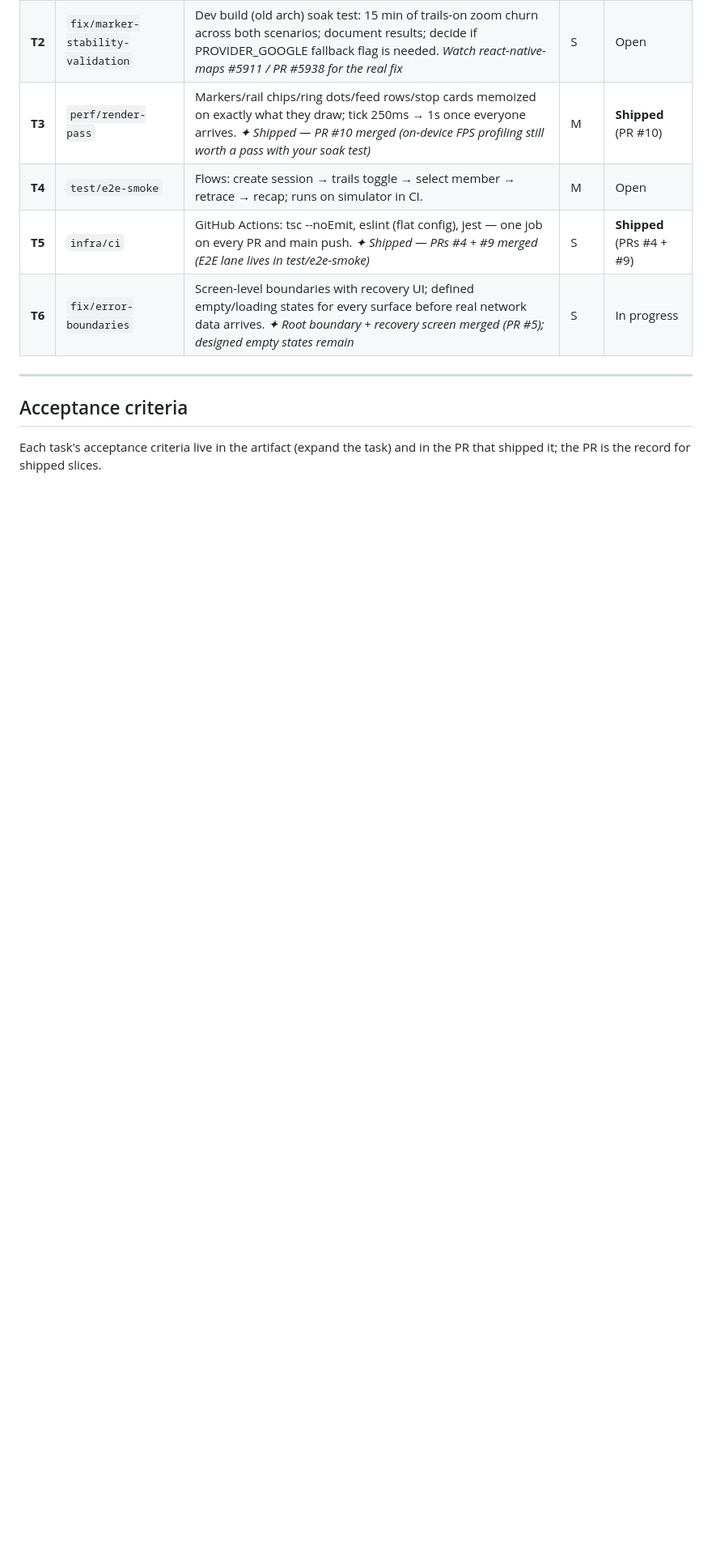
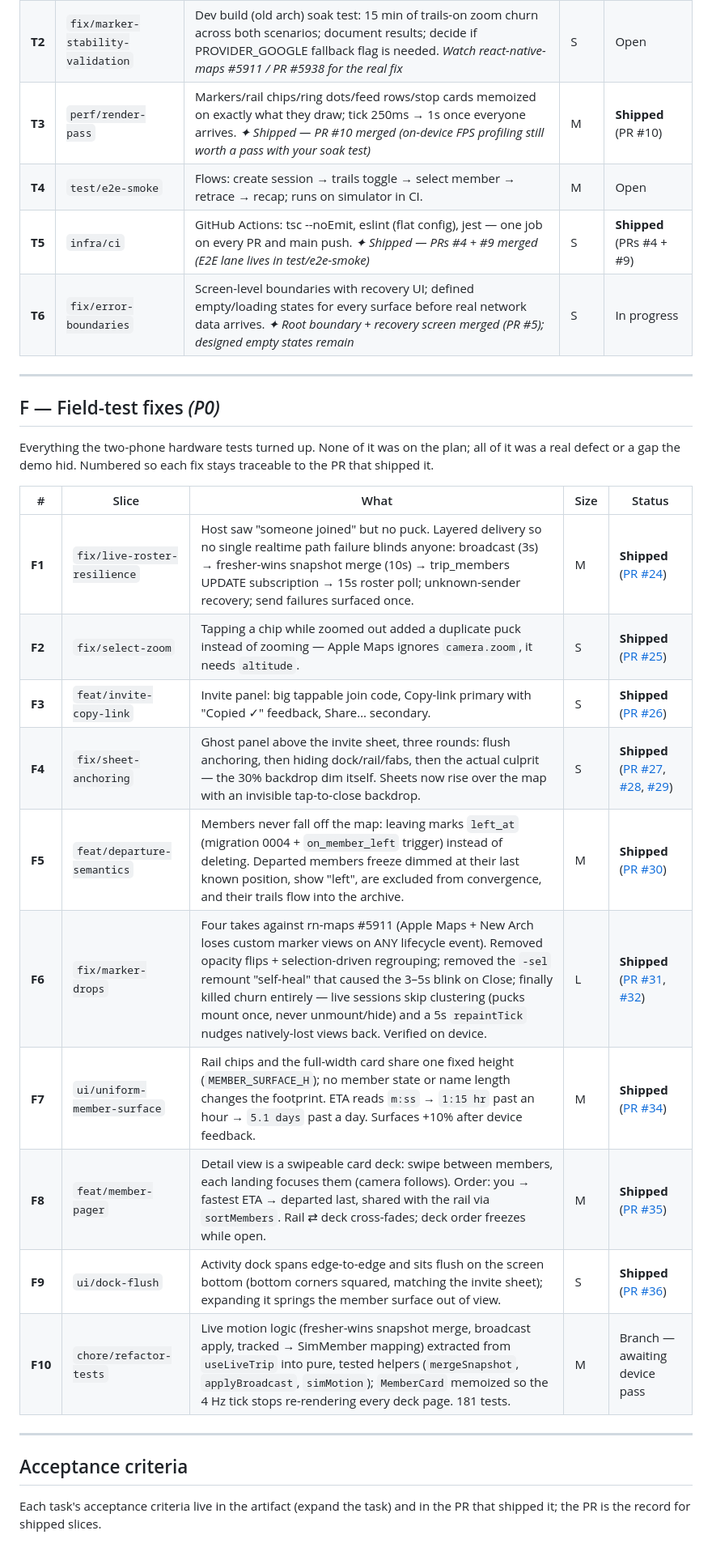
Before and after one commit to pdev8/arrival, a Markdown page: docs/ROADMAP.md, the part around the change. Shown at 81% size. GitHub-like rendering; blank space fills up the shorter version.

Commit message:
Roadmap: F epic — every fix the two-phone field tests produced
Ten slices (F1-F10) with their PR links, from the invisible-joiner bug
through the marker-drop campaign, departure semantics, the uniform
member surface, the swipe deck, and the flush dock. Artifact updated in
place; this mirror regenerated from it.

Co-Authored-By: Claude Fable 5 <noreply@anthropic.com>

```diff
--- a/docs/ROADMAP.md
+++ b/docs/ROADMAP.md
@@ -126,6 +126,27 @@ You said it yourself: it needs to work flawlessly. This epic locks in the marker
 
 ---
 
+## F — Field-test fixes *(P0)*
+
+Everything the two-phone hardware tests turned up. None of it was on the plan;
+all of it was a real defect or a gap the demo hid. Numbered so each fix stays
+traceable to the PR that shipped it.
+
+| # | Slice | What | Size | Status |
+|---|---|---|---|---|
+| **F1** | `fix/live-roster-resilience` | Host saw "someone joined" but no puck. Layered delivery so no single realtime path failure blinds anyone: broadcast (3s) → fresher-wins snapshot merge (10s) → trip_members UPDATE subscription → 15s roster poll; unknown-sender recovery; send failures surfaced once. | M | **Shipped** ([PR #24](https://github.com/pdev8/arrival/pull/24)) |
+| **F2** | `fix/select-zoom` | Tapping a chip while zoomed out added a duplicate puck instead of zooming — Apple Maps ignores `camera.zoom`, it needs `altitude`. | S | **Shipped** ([PR #25](https://github.com/pdev8/arrival/pull/25)) |
+| **F3** | `feat/invite-copy-link` | Invite panel: big tappable join code, Copy-link primary with "Copied ✓" feedback, Share… secondary. | S | **Shipped** ([PR #26](https://github.com/pdev8/arrival/pull/26)) |
+| **F4** | `fix/sheet-anchoring` | Ghost panel above the invite sheet, three rounds: flush anchoring, then hiding dock/rail/fabs, then the actual culprit — the 30% backdrop dim itself. Sheets now rise over the map with an invisible tap-to-close backdrop. | S | **Shipped** ([PR #27](https://github.com/pdev8/arrival/pull/27), [#28](https://github.com/pdev8/arrival/pull/28), [#29](https://github.com/pdev8/arrival/pull/29)) |
+| **F5** | `feat/departure-semantics` | Members never fall off the map: leaving marks `left_at` (migration 0004 + `on_member_left` trigger) instead of deleting. Departed members freeze dimmed at their last known position, show "left", are excluded from convergence, and their trails flow into the archive. | M | **Shipped** ([PR #30](https://github.com/pdev8/arrival/pull/30)) |
+| **F6** | `fix/marker-drops` | Four takes against rn-maps #5911 (Apple Maps + New Arch loses custom marker views on ANY lifecycle event). Removed opacity flips + selection-driven regrouping; removed the `-sel` remount "self-heal" that caused the 3–5s blink on Close; finally killed churn entirely — live sessions skip clustering (pucks mount once, never unmount/hide) and a 5s `repaintTick` nudges natively-lost views back. Verified on device. | L | **Shipped** ([PR #31](https://github.com/pdev8/arrival/pull/31), [#32](https://github.com/pdev8/arrival/pull/32)) |
+| **F7** | `ui/uniform-member-surface` | Rail chips and the full-width card share one fixed height (`MEMBER_SURFACE_H`); no member state or name length changes the footprint. ETA reads `m:ss` → `1:15 hr` past an hour → `5.1 days` past a day. Surfaces +10% after device feedback. | M | **Shipped** ([PR #34](https://github.com/pdev8/arrival/pull/34)) |
+| **F8** | `feat/member-pager` | Detail view is a swipeable card deck: swipe between members, each landing focuses them (camera follows). Order: you → fastest ETA → departed last, shared with the rail via `sortMembers`. Rail ⇄ deck cross-fades; deck order freezes while open. | M | **Shipped** ([PR #35](https://github.com/pdev8/arrival/pull/35)) |
+| **F9** | `ui/dock-flush` | Activity dock spans edge-to-edge and sits flush on the screen bottom (bottom corners squared, matching the invite sheet); expanding it springs the member surface out of view. | S | **Shipped** ([PR #36](https://github.com/pdev8/arrival/pull/36)) |
+| **F10** | `chore/refactor-tests` | Live motion logic (fresher-wins snapshot merge, broadcast apply, tracked → SimMember mapping) extracted from `useLiveTrip` into pure, tested helpers (`mergeSnapshot`, `applyBroadcast`, `simMotion`); `MemberCard` memoized so the 4 Hz tick stops re-rendering every deck page. 181 tests. | M | Branch — awaiting device pass |
+
+---
+
 ## Acceptance criteria
 
 Each task's acceptance criteria live in the artifact (expand the task) and in
```
